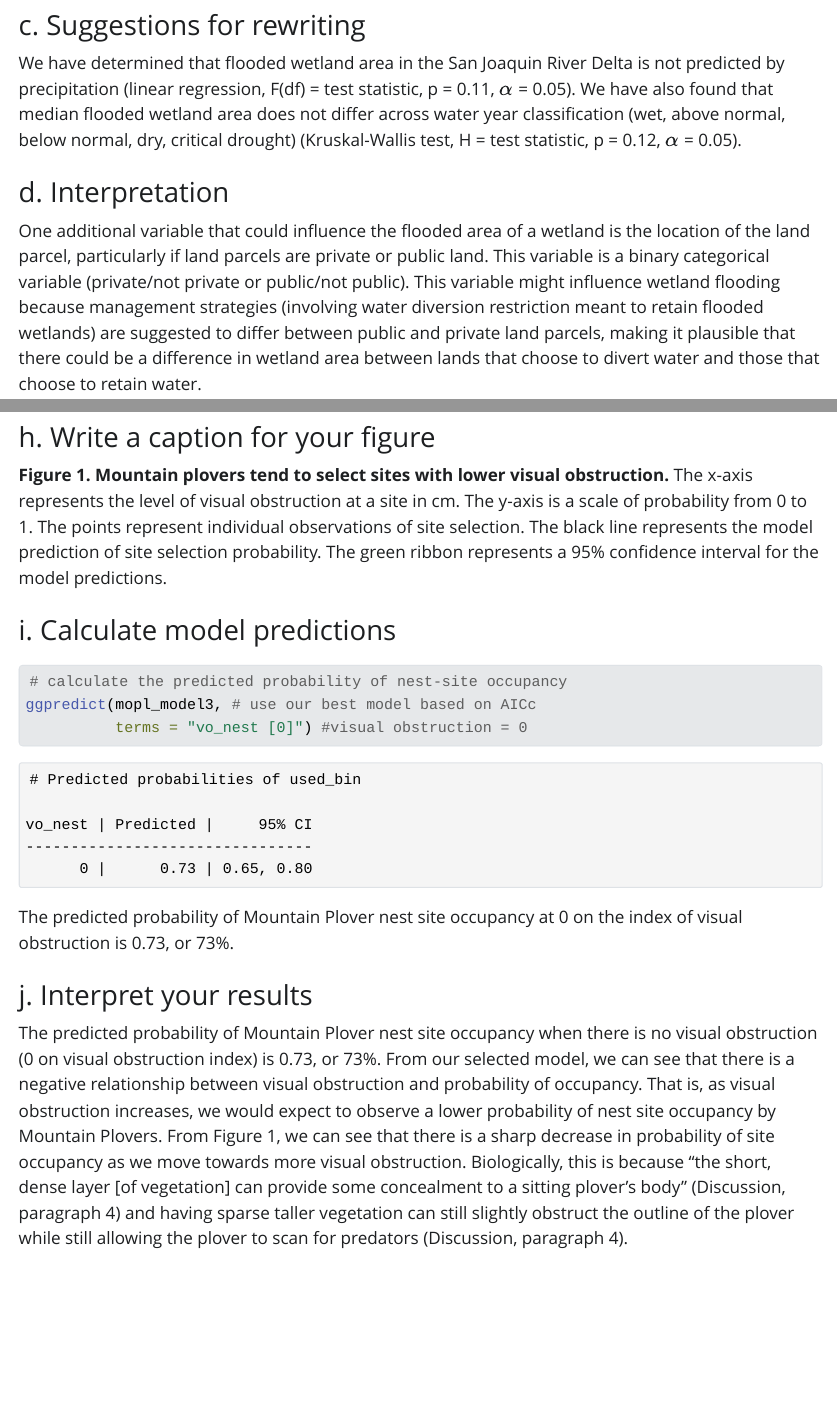
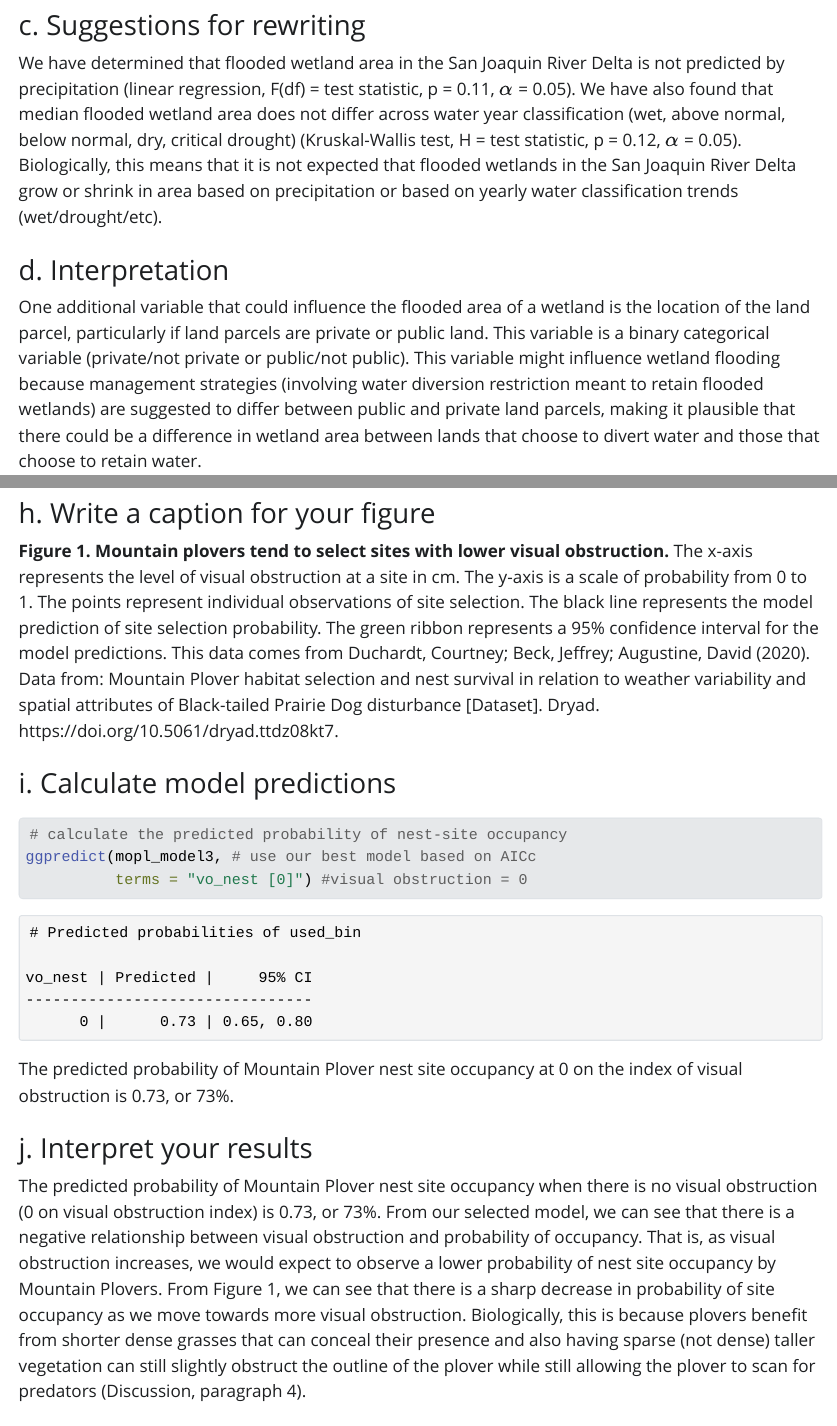
Before and after one commit to hendersonvo/ENVS-193DS_winter-2026_final, an R Markdown document (code/ENVS-193DS_Winter-2026_final.Rmd): the page in a window 1100 px wide, from 1390 px down, and a second part further down, joined at a grey line. The pictures show the output file code/ENVS-193DS_Winter-2026_final.html that the author committed with the source, opened offline; Quarto's library style sheets are replaced by a plain one without menus; long lines of code are wrapped.

Commit message:
added toc-float, fixed typos, added data citation for figure 1, edited 1c interpretation, fixed 3b logic, edited 3j interpretation

```diff
--- a/code/ENVS-193DS_Winter-2026_final.Rmd
+++ b/code/ENVS-193DS_Winter-2026_final.Rmd
@@ -5,6 +5,7 @@ date: 2026-03-17
 format:
   html:
     toc: True
+    toc-float: True
 execute:
   message: false # use this to make sure messages don't show up
   warning: false # use this to make sure warnings don't show up
@@ -53,7 +54,7 @@ One figure that could accompany the statement in part 2 is a side-by-side boxplo
 
 ### c. Suggestions for rewriting
 
-We have determined that flooded wetland area in the San Joaquin River Delta is not predicted by precipitation (linear regression, F(df) = test statistic, p = 0.11, $\alpha$ = 0.05). We have also found that median flooded wetland area does not differ across water year classification (wet, above normal, below normal, dry, critical drought) (Kruskal-Wallis test, H = test statistic, p = 0.12, $\alpha$ = 0.05).
+We have determined that flooded wetland area in the San Joaquin River Delta is not predicted by precipitation (linear regression, F(df) = test statistic, p = 0.11, $\alpha$ = 0.05). We have also found that median flooded wetland area does not differ across water year classification (wet, above normal, below normal, dry, critical drought) (Kruskal-Wallis test, H = test statistic, p = 0.12, $\alpha$ = 0.05). Biologically, this means that it is not expected that flooded wetlands in the San Joaquin River Delta grow or shrink in area based on precipitation or based on yearly water classification trends (wet/drought/etc).
 
 ### d. Interpretation
 
@@ -227,7 +228,7 @@ ggplot(mopl_clean, # use cleaned mopl data
 
 ### h. Write a caption for your figure
 
-**Figure 1. Mountain plovers tend to select sites with lower visual obstruction.** The x-axis represents the level of visual obstruction at a site in cm. The y-axis is a scale of probability from 0 to 1. The points represent individual observations of site selection. The black line represents the model prediction of site selection probability. The green ribbon represents a 95% confidence interval for the model predictions.
+**Figure 1. Mountain plovers tend to select sites with lower visual obstruction.** The x-axis represents the level of visual obstruction at a site in cm. The y-axis is a scale of probability from 0 to 1. The points represent individual observations of site selection. The black line represents the model prediction of site selection probability. The green ribbon represents a 95% confidence interval for the model predictions. This data comes from Duchardt, Courtney; Beck, Jeffrey; Augustine, David (2020). Data from: Mountain Plover habitat selection and nest survival in relation to weather variability and spatial attributes of Black-tailed Prairie Dog disturbance [Dataset]. Dryad. https://doi.org/10.5061/dryad.ttdz08kt7.
 
 ### i. Calculate model predictions
 
@@ -241,7 +242,7 @@ The predicted probability of Mountain Plover nest site occupancy at 0 on the ind
 
 ### j. Interpret your results
 
-The predicted probability of Mountain Plover nest site occupancy when there is no visual obstruction (0 on visual obstruction index) is 0.73, or 73%. From our selected model, we can see that there is a negative relationship between visual obstruction and probability of occupancy. That is, as visual obstruction increases, we would expect to observe a lower probability of nest site occupancy by Mountain Plovers. From Figure 1, we can see that there is a sharp decrease in probability of site occupancy as we move towards more visual obstruction. Biologically, this is because "the short, dense layer [of vegetation] can provide some concealment to a sitting plover's body" (Discussion, paragraph 4) and having sparse taller vegetation can still slightly obstruct the outline of the plover while still allowing the plover to scan for predators (Discussion, paragraph 4).
+The predicted probability of Mountain Plover nest site occupancy when there is no visual obstruction (0 on visual obstruction index) is 0.73, or 73%. From our selected model, we can see that there is a negative relationship between visual obstruction and probability of occupancy. That is, as visual obstruction increases, we would expect to observe a lower probability of nest site occupancy by Mountain Plovers. From Figure 1, we can see that there is a sharp decrease in probability of site occupancy as we move towards more visual obstruction. Biologically, this is because plovers benefit from shorter dense grasses that can conceal their presence and also having sparse (not dense) taller vegetation can still slightly obstruct the outline of the plover while still allowing the plover to scan for predators (Discussion, paragraph 4).
 
 ## Problem 4. Affective and exploratory visulizations
 
```
Also changed, not shown: code/ENVS-193DS_Winter-2026_final.html, code/ENVS-193DS_Winter-2026_final_files/figure-html/unnamed-chunk-12-1.png, code/ENVS-193DS_Winter-2026_final_files/figure-html/unnamed-chunk-3-1.png, code/ENVS-193DS_Winter-2026_final.Rmd (4 more changed lines).
